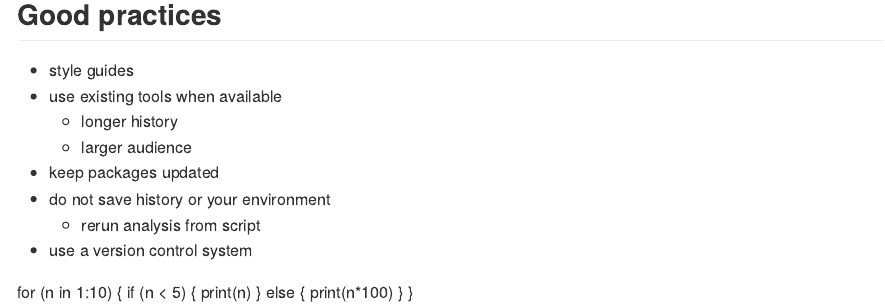
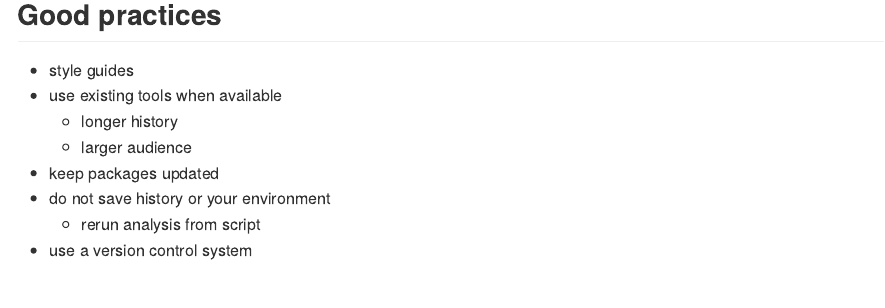
Before and after one commit to VitorAguiar/R-course, an R Markdown document (slides/introduction_to_r.Rmd): the page in a window 1100 px wide, from 7210 px down before the commit and from 7270 px down after it, so that both start at the same text. The pictures show the output file slides/introduction_to_r.md that the author committed with the source, drawn offline in the style of GitHub.

Commit message:
erase for loop left at the end of doc

```diff
--- a/slides/introduction_to_r.Rmd
+++ b/slides/introduction_to_r.Rmd
@@ -438,12 +438,3 @@ sessionInfo()
 - do not save history or your environment
     - rerun analysis from script
 - use a version control system
-
-
-for (n in 1:10) {
-  if (n < 5) {
-    print(n)
-  } else {
-    print(n*100)
-  }
-}
```
Also changed, not shown: slides/introduction_to_r.md, slides/introduction_to_r.Rmd (2 more changed lines).
